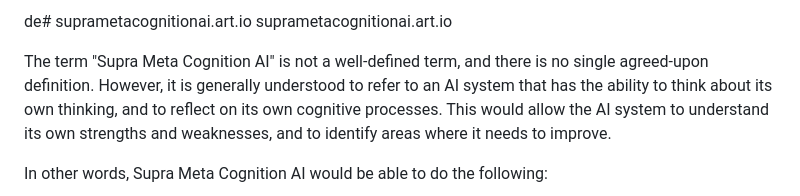
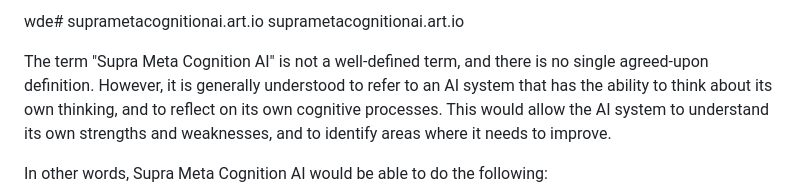
Before and after one commit to GoodRoyal/suprametacognitionai.art.io, a Markdown page: README.md, the part around one of its changes. Rendered like a GitHub page.

Commit message:
Actualizar README.md

```diff
--- a/README.md
+++ b/README.md
@@ -1,4 +1,4 @@
-de# suprametacognitionai.art.io
+wde# suprametacognitionai.art.io
 suprametacognitionai.art.io
 
 The term "Supra Meta Cognition AI" is not a well-defined term, and there is no single agreed-upon definition. However, it is generally understood to refer to an AI system that has the ability to think about its own thinking, and to reflect on its own cognitive processes. This would allow the AI system to understand its own strengths and weaknesses, and to identify areas where it needs to improve.
```
Also changed, not shown: other parts of README.md (+1 -1 lines).
